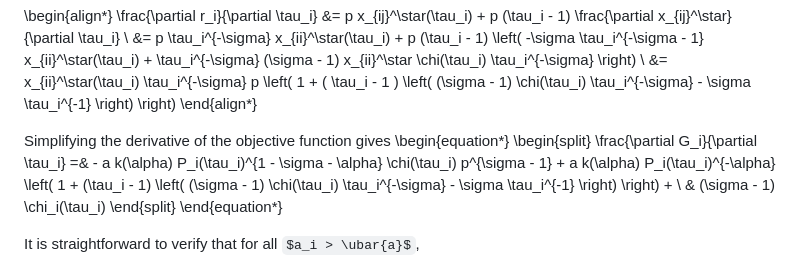
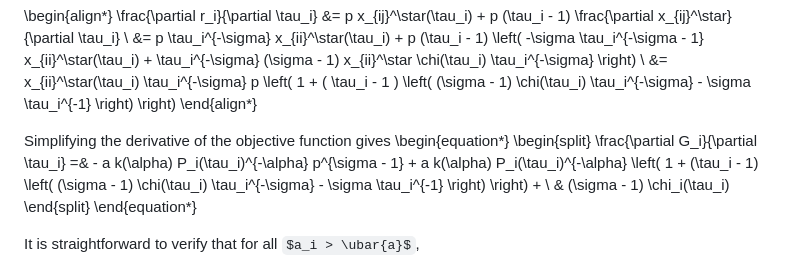
Before and after one commit to brendancooley/gunboats, a Markdown page: proofs/Lqccv.md, the part around the change. GitHub-like rendering; some formulas as TeX source.

```diff
--- a/proofs/Lqccv.md
+++ b/proofs/Lqccv.md
@@ -69,7 +69,7 @@ $$
 Simplifying the derivative of the objective function gives
 \begin{equation*}
 \begin{split}
-\frac{\partial G_i}{\partial \tau_i} =& - a k(\alpha) P_i(\tau_i)^{1 - \sigma - \alpha} \chi(\tau_i) p^{\sigma - 1} + a k(\alpha) P_i(\tau_i)^{-\alpha} \left( 1 + (\tau_i - 1) \left( (\sigma - 1) \chi(\tau_i) \tau_i^{-\sigma} - \sigma \tau_i^{-1} \right) \right) + \\
+\frac{\partial G_i}{\partial \tau_i} =& - a k(\alpha) P_i(\tau_i)^{-\alpha} p^{\sigma - 1} + a k(\alpha) P_i(\tau_i)^{-\alpha} \left( 1 + (\tau_i - 1) \left( (\sigma - 1) \chi(\tau_i) \tau_i^{-\sigma} - \sigma \tau_i^{-1} \right) \right) + \\
 & (\sigma - 1) \chi_i(\tau_i)
 \end{split}
 \end{equation*}
```
Also changed, not shown: gunboats.md (+1 -1 lines), figure/tradeRD-1.png.
